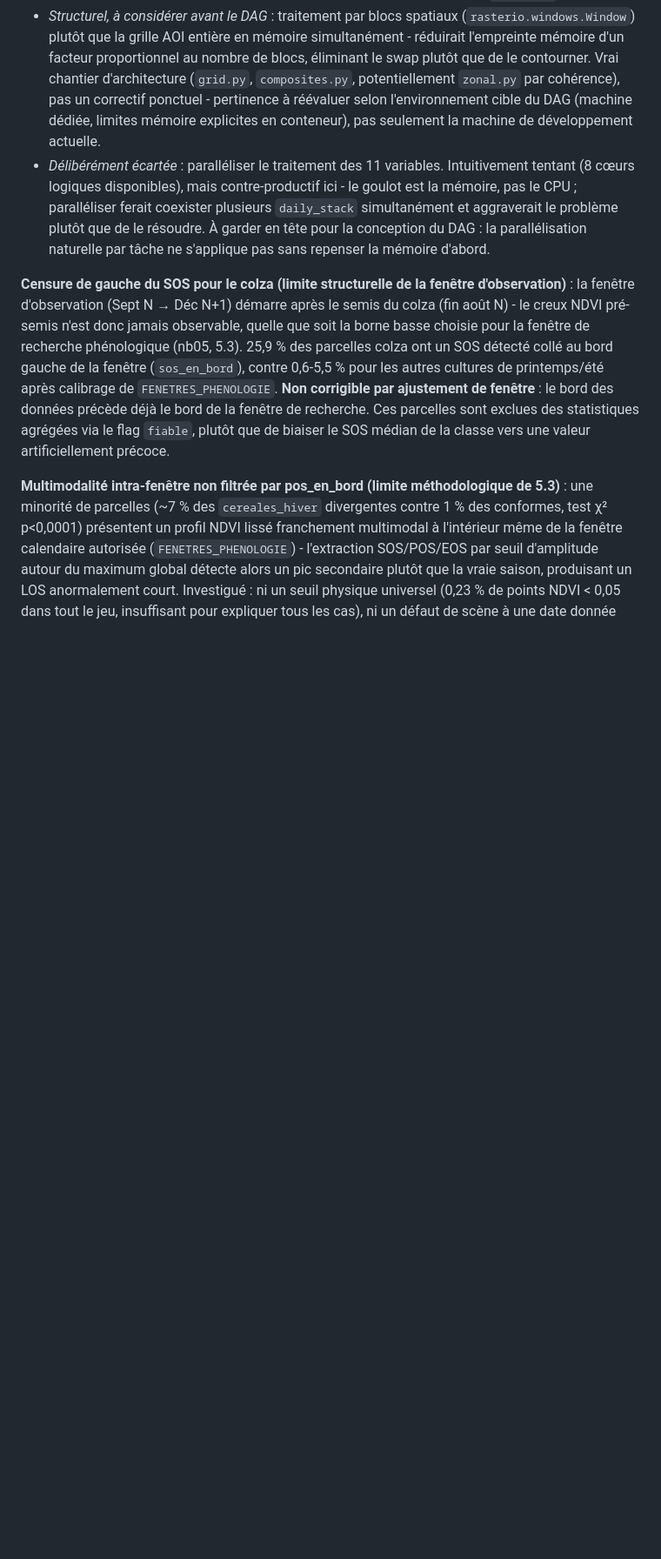
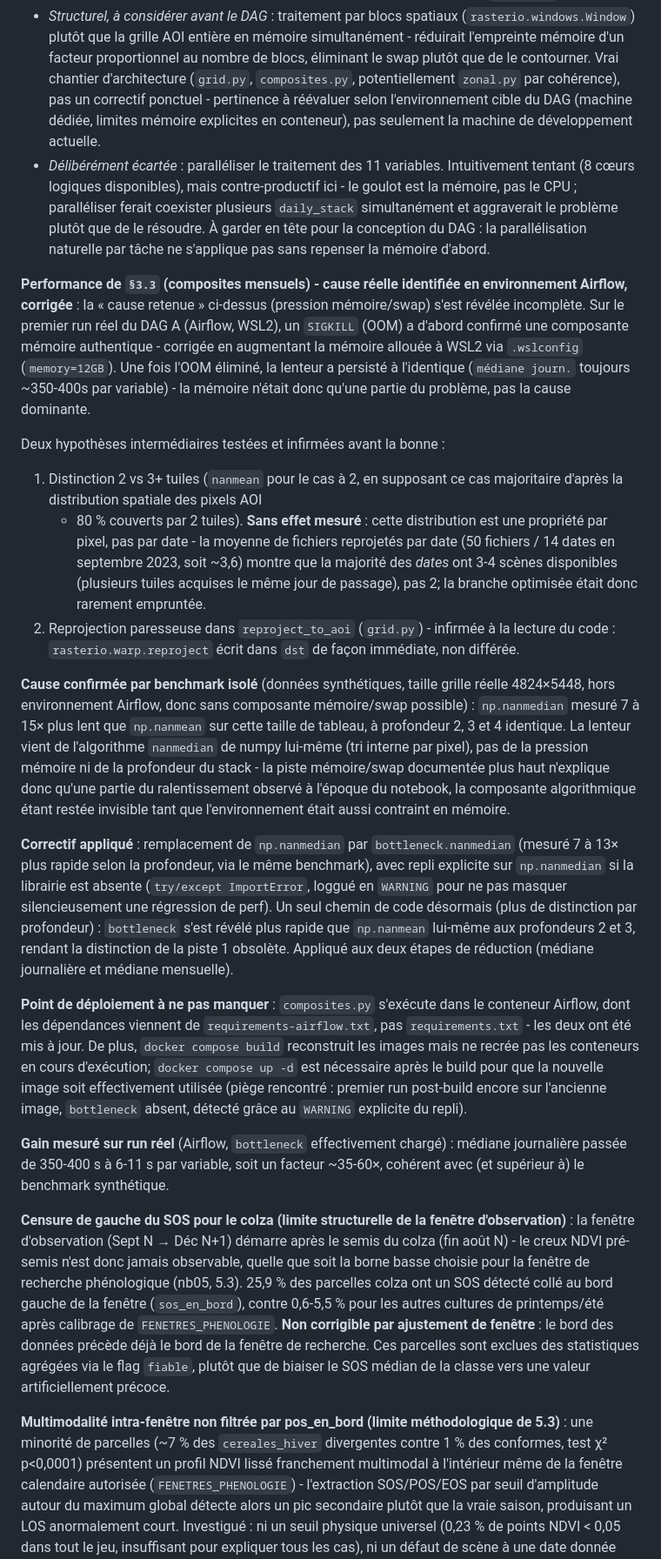
Before and after one commit to dominique-rigault/SeineCrops, a Markdown page: cadrage/methode.md, the part around one of its changes. Shown at 87% size. Rendered like a GitHub page; blank space fills up the shorter version.

Commit message:
docs : validation de bout en bout du DAG A (seinecrops_acquisition_s2)
Premier run complet 100% success sur toutes les tâches
(disponibilite_s2 -> scl_f_valid_aoi -> traitement_bandes_indices ->
qc_fichiers/qc_couverture_temporelle -> composites_mensuels ->
nettoyage_intermediaires), après la série de correctifs de cette
session (token par-bande, détection de contenu vide, SKIP élargi,
mémoire WSL2, bottleneck.nanmedian).

Documente ce que ce run valide réellement (l'orchestration Airflow
elle-même - idempotence, reprise après échec, isolation mémoire - pas
seulement la logique métier déjà éprouvée en notebook) et pointe vers
le DAG B (stats_zonales, classification, divergence_pheno) comme
prochaine étape, code déjà migré vers src/ml/ et src/phenology/ mais
pas encore orchestré ni testé en conditions réelles.

```diff
--- a/cadrage/methode.md
+++ b/cadrage/methode.md
@@ -1070,6 +1070,64 @@ qui reste la cause principale de la lenteur.
   du DAG : la parallélisation naturelle par tâche ne s'applique pas sans
   repenser la mémoire d'abord.
 
+**Performance de `§3.3` (composites mensuels) - cause réelle identifiée en
+environnement Airflow, corrigée** : la « cause retenue » ci-dessus
+(pression mémoire/swap) s'est révélée incomplète. Sur le premier run réel
+du DAG A (Airflow, WSL2), un `SIGKILL` (OOM) a d'abord confirmé une
+composante mémoire authentique - corrigée en augmentant la mémoire
+allouée à WSL2 via `.wslconfig` (`memory=12GB`). Une fois l'OOM éliminé,
+la lenteur a persisté à l'identique (`médiane journ.` toujours ~350-400s
+par variable) - la mémoire n'était donc qu'une partie du problème, pas la
+cause dominante.
+
+Deux hypothèses intermédiaires testées et infirmées avant la bonne :
+1. Distinction 2 vs 3+ tuiles (`nanmean` pour le cas à 2, en supposant ce
+   cas majoritaire d'après la distribution spatiale des pixels AOI
+   - 80 % couverts par 2 tuiles). **Sans effet mesuré** : cette
+   distribution est une propriété par pixel, pas par date - la moyenne de
+   fichiers reprojetés par date (50 fichiers / 14 dates en septembre 2023,
+   soit ~3,6) montre que la majorité des *dates* ont 3-4 scènes
+   disponibles (plusieurs tuiles acquises le même jour de passage), pas 2;
+   la branche optimisée était donc rarement empruntée.
+2. Reprojection paresseuse dans `reproject_to_aoi` (`grid.py`) - infirmée
+   à la lecture du code : `rasterio.warp.reproject` écrit dans `dst` de
+   façon immédiate, non différée.
+
+**Cause confirmée par benchmark isolé** (données synthétiques, taille
+grille réelle 4824×5448, hors environnement Airflow, donc sans
+composante mémoire/swap possible) : `np.nanmedian` mesuré 7 à 15× plus
+lent que `np.nanmean` sur cette taille de tableau, à profondeur 2, 3 et 4
+identique. La lenteur vient de l'algorithme `nanmedian` de numpy lui-même
+(tri interne par pixel), pas de la pression mémoire ni de la profondeur du
+stack - la piste mémoire/swap documentée plus haut n'explique donc
+qu'une partie du ralentissement observé à l'époque du notebook, la
+composante algorithmique étant restée invisible tant que l'environnement
+était aussi contraint en mémoire.
+
+**Correctif appliqué** : remplacement de `np.nanmedian` par
+`bottleneck.nanmedian` (mesuré 7 à 13× plus rapide selon la profondeur,
+via le même benchmark), avec repli explicite sur `np.nanmedian` si la
+librairie est absente (`try/except ImportError`, loggué en `WARNING` pour
+ne pas masquer silencieusement une régression de perf). Un seul chemin de
+code désormais (plus de distinction par profondeur) : `bottleneck`
+s'est révélé plus rapide que `np.nanmean` lui-même aux profondeurs 2 et
+3, rendant la distinction de la piste 1 obsolète. Appliqué aux deux
+étapes de réduction (médiane journalière et médiane mensuelle).
+
+**Point de déploiement à ne pas manquer** : `composites.py` s'exécute
+dans le conteneur Airflow, dont les dépendances viennent de
+`requirements-airflow.txt`, pas `requirements.txt` - les deux ont été mis
+à jour. De plus, `docker compose build` reconstruit les images mais ne
+recrée pas les conteneurs en cours d'exécution; `docker compose up -d`
+est nécessaire après le build pour que la nouvelle image soit
+effectivement utilisée (piège rencontré : premier run post-build encore
+sur l'ancienne image, `bottleneck` absent, détecté grâce au `WARNING`
+explicite du repli).
+
+**Gain mesuré sur run réel** (Airflow, `bottleneck` effectivement chargé) :
+médiane journalière passée de 350-400 s à 6-11 s par variable, soit un
+facteur ~35-60×, cohérent avec (et supérieur à) le benchmark synthétique.
+
 **Censure de gauche du SOS pour le colza (limite structurelle de la fenêtre d'observation)** : la fenêtre d'observation (Sept N → Déc N+1) démarre après le semis du colza (fin août N) - le creux NDVI pré-semis n'est donc jamais observable, quelle que soit la borne basse choisie pour la fenêtre de recherche phénologique (nb05, 5.3). 25,9 % des parcelles colza ont un SOS détecté collé au bord gauche de la fenêtre (`sos_en_bord`), contre 0,6-5,5 % pour les autres cultures de printemps/été après calibrage de `FENETRES_PHENOLOGIE`. **Non corrigible par ajustement de fenêtre** : le bord des données précède déjà le bord de la fenêtre de recherche. Ces parcelles sont exclues des statistiques agrégées via le flag `fiable`, plutôt que de biaiser le SOS médian de la classe vers une valeur artificiellement précoce.
 
 **Multimodalité intra-fenêtre non filtrée par pos_en_bord (limite méthodologique de 5.3)** : une minorité de parcelles (~7 % des `cereales_hiver` divergentes contre 1 % des conformes, test χ² p<0,0001) présentent un profil NDVI lissé franchement multimodal à l'intérieur même de la fenêtre calendaire autorisée (`FENETRES_PHENOLOGIE`) - l'extraction SOS/POS/EOS par seuil d'amplitude autour du maximum global détecte alors un pic secondaire plutôt que la vraie saison, produisant un LOS anormalement court. Investigué : ni un seuil physique universel (0,23 % de points NDVI < 0,05 dans tout le jeu, insuffisant pour expliquer tous les cas), ni un défaut de scène à une date donnée (NDVI médian et couverture en pixels cohérents avec les dates voisines sur les cas testés - écarté par comparaison au jour 248/2024-05-07, date de forte couverture avec 68 879 parcelles observées), ni entièrement capturé par un lissage robuste itératif (filtrage par résidu, corrige 3 cas sur 5 testés visuellement). Cause probable : creux réels mais brefs (destruction d'interculture, accident cultural) sur des parcelles où le pic secondaire résultant dépasse le pic saisonnier principal. **Non corrigé** - impact limité et concentré sur `cereales_hiver` (le taux de LOS extrême reste sous 2 % pour `mais`/`betterave`) ; solution complète (détection de multimodalité + choix du "bon" pic, ou lissage robuste généralisé) laissée pour une itération future si le besoin se confirme.
```
Also changed, not shown: other parts of cadrage/methode.md (+28 -0 lines).
